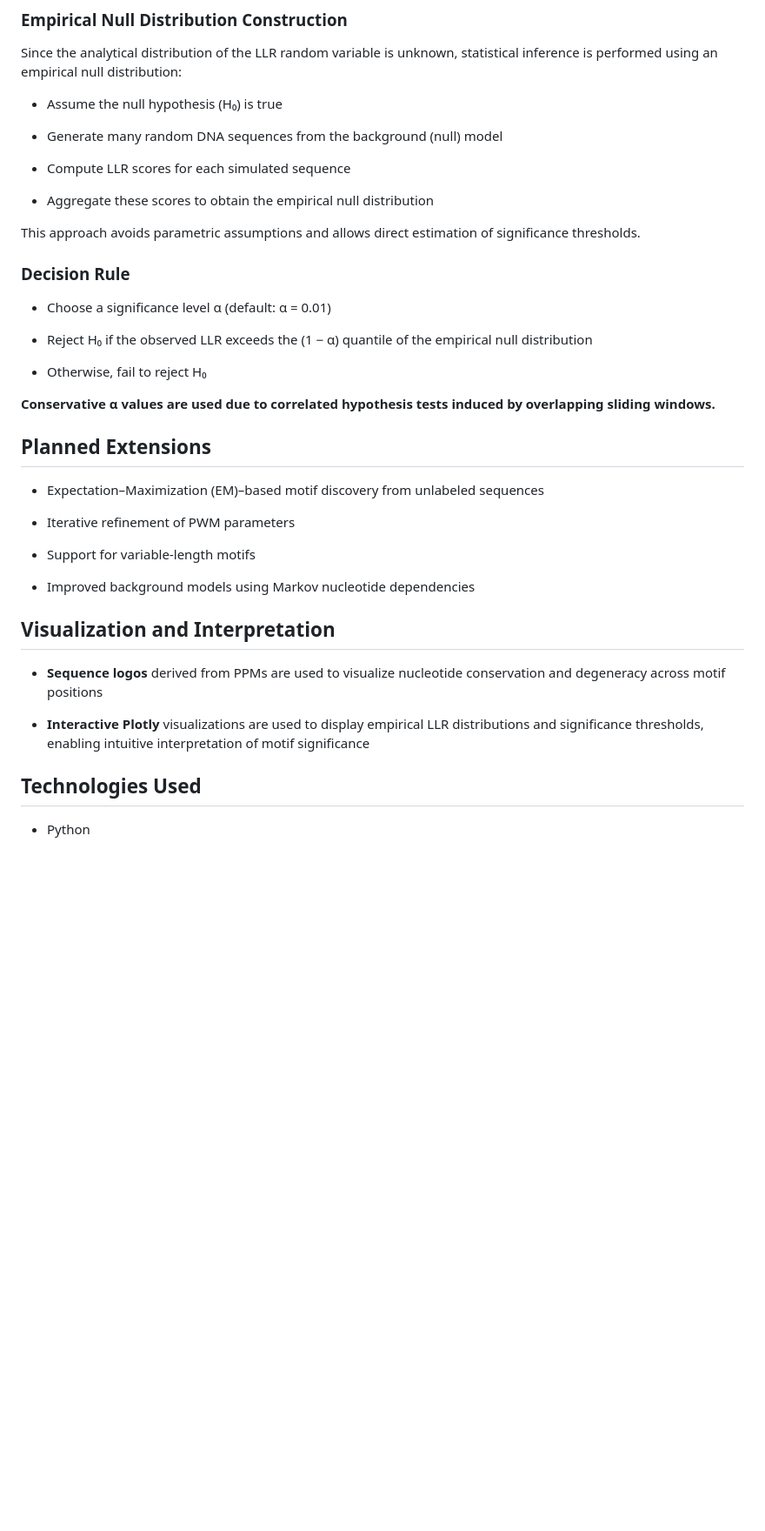
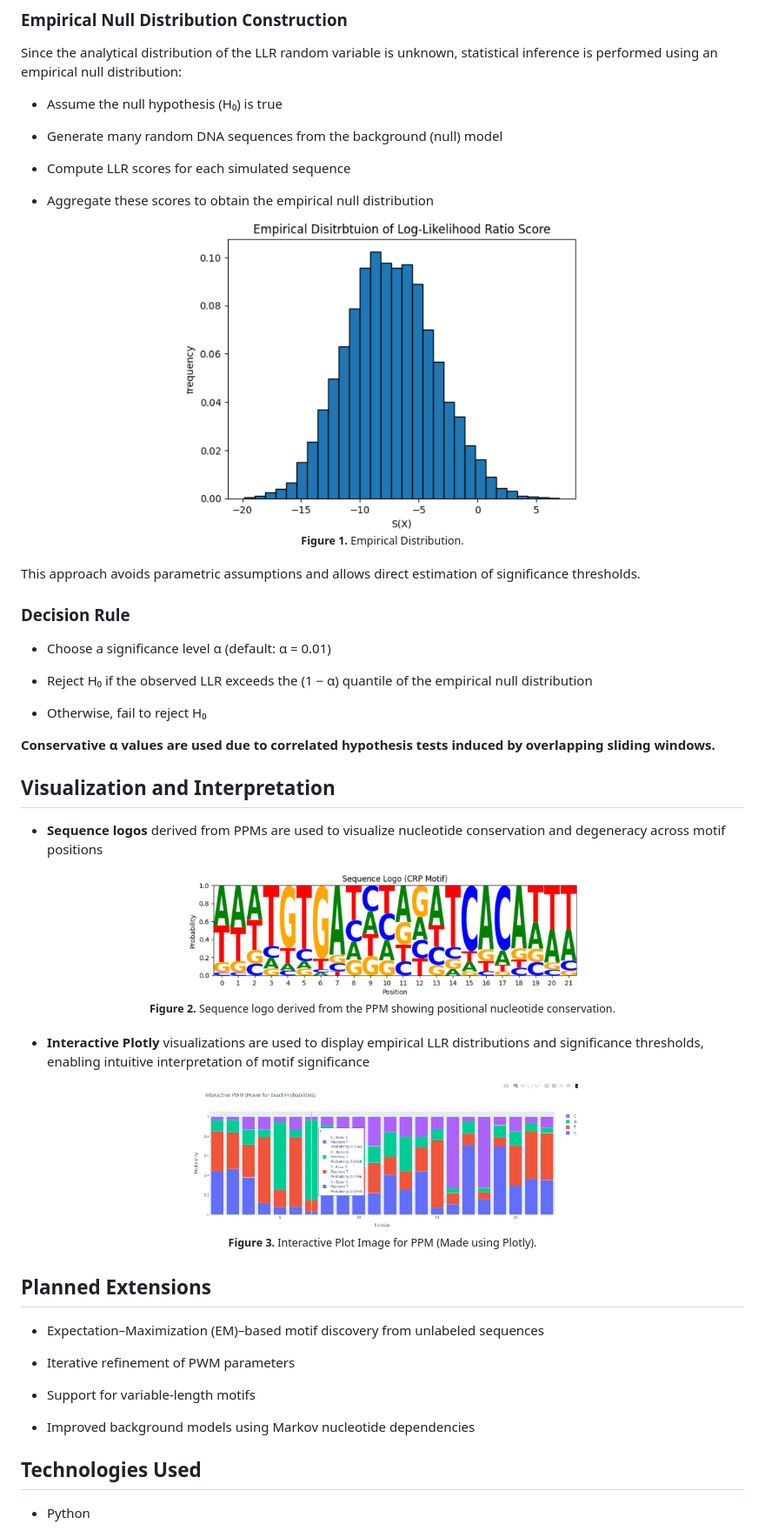
Before and after one commit to Far2702/motif_detection_and_discovery, a Markdown page: README.md, the part around the change. Shown at 87% size. GitHub-like rendering; pictures changed too: images/distribution.png (added), images/interactive_plot.png (added), images/sequence_logo.png (added); blank space fills up the shorter version.

Commit message:
README commit

```diff
--- a/README.md
+++ b/README.md
@@ -89,6 +89,13 @@ Since the analytical distribution of the LLR random variable is unknown, statist
 
 - Aggregate these scores to obtain the empirical null distribution
 
+
+<p align="center">
+  <img src="images/distribution.png" width="450">
+  <br>
+  <small><b>Figure 1.</b> Empirical Distribution.</small>
+</p>
+
 This approach avoids parametric assumptions and allows direct estimation of significance thresholds.
 
 ### Decision Rule
@@ -101,6 +108,28 @@ This approach avoids parametric assumptions and allows direct estimation of sign
 
 **Conservative α values are used due to correlated hypothesis tests induced by overlapping sliding windows.**
 
+
+## Visualization and Interpretation
+
+- **Sequence logos** derived from PPMs are used to visualize nucleotide conservation and degeneracy across motif positions
+
+
+<p align="center">
+  <img src="images/sequence_logo.png" width="450">
+  <br>
+  <small><b>Figure 2.</b> Sequence logo derived from the PPM showing positional nucleotide conservation.</small>
+</p>
+
+
+- **Interactive Plotly** visualizations are used to display empirical LLR distributions and significance thresholds, enabling intuitive interpretation of motif significance
+
+<p align="center">
+  <img src="images/interactive_plot.png" width="450">
+  <br>
+  <small><b>Figure 3.</b> Interactive Plot Image for PPM (Made using Plotly).</small>
+</p>
+
+
 ## Planned Extensions
 
 - Expectation–Maximization (EM)–based motif discovery from unlabeled sequences
@@ -110,13 +139,6 @@ This approach avoids parametric assumptions and allows direct estimation of sign
 - Support for variable-length motifs
 
 - Improved background models using Markov nucleotide dependencies
-
-
-## Visualization and Interpretation
-
-- **Sequence logos** derived from PPMs are used to visualize nucleotide conservation and degeneracy across motif positions
-
-- **Interactive Plotly** visualizations are used to display empirical LLR distributions and significance thresholds, enabling intuitive interpretation of motif significance
 
 ## Technologies Used
 
```
